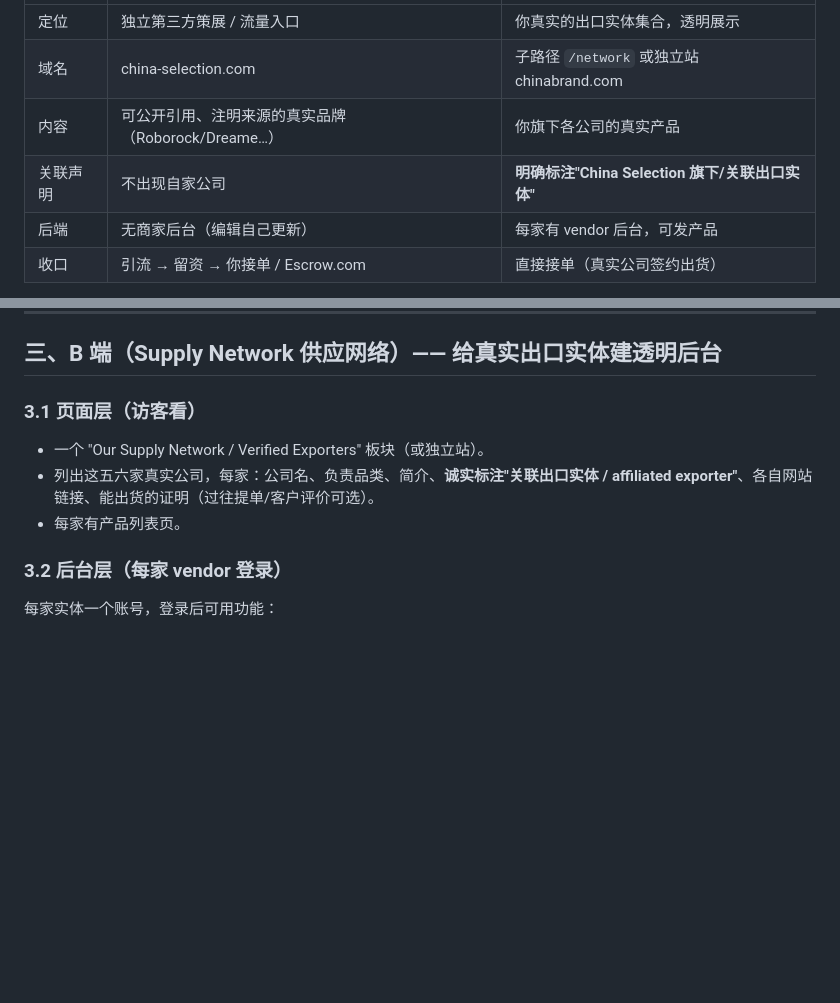
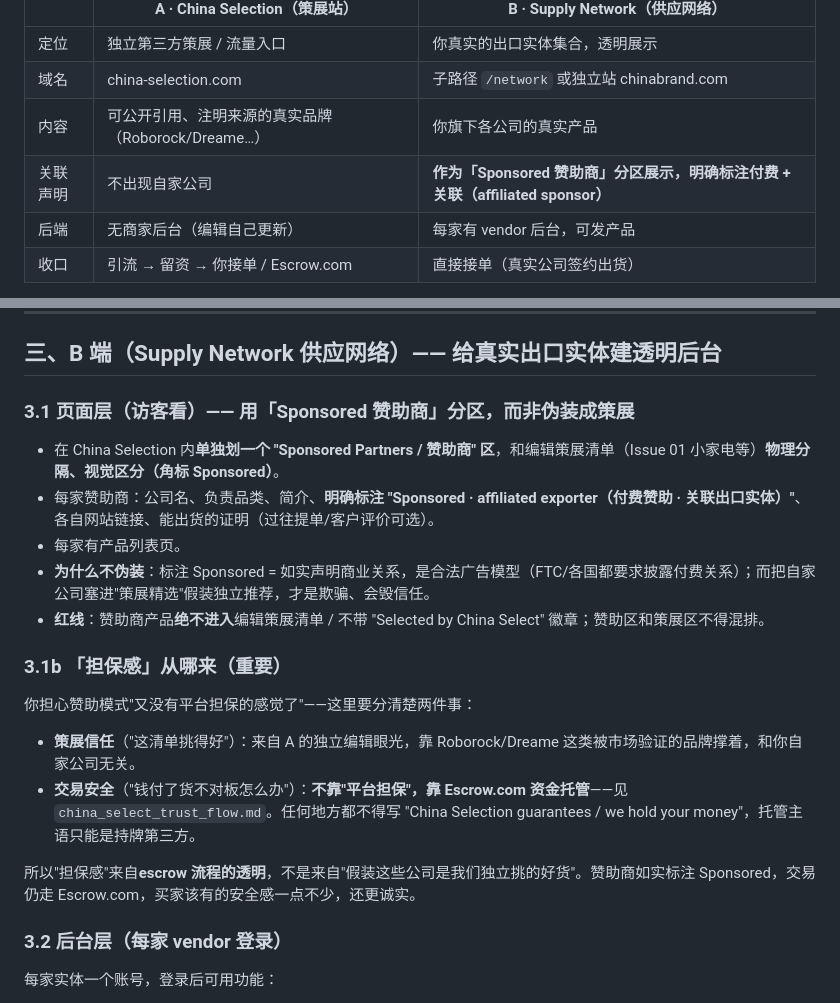
Before and after one commit to chinaselection-01/china-selection, a Markdown page: china_select_architecture.md, 2 parts joined by grey strips. GitHub-like rendering; blank space fills up the shorter version.

Commit message:
Refine B as Sponsored Partners zone (clear disclosure, not disguised curation)

```diff
--- a/china_select_architecture.md
+++ b/china_select_architecture.md
@@ -16,7 +16,7 @@ China Selection 最大的资产是"**独立第三方策展眼光**"。一旦把
 | 定位 | 独立第三方策展 / 流量入口 | 你真实的出口实体集合，透明展示 |
 | 域名 | china-selection.com | 子路径 `/network` 或独立站 chinabrand.com |
 | 内容 | 可公开引用、注明来源的真实品牌（Roborock/Dreame…） | 你旗下各公司的真实产品 |
-| 关联声明 | 不出现自家公司 | **明确标注"China Selection 旗下/关联出口实体"** |
+| 关联声明 | 不出现自家公司 | **作为「Sponsored 赞助商」分区展示，明确标注付费 + 关联（affiliated sponsor）** |
 | 后端 | 无商家后台（编辑自己更新） | 每家有 vendor 后台，可发产品 |
 | 收口 | 引流 → 留资 → 你接单 / Escrow.com | 直接接单（真实公司签约出货） |
 
@@ -35,10 +35,19 @@ A 和 B 之间**只做单向导流**：A 的清单吸引来的、匹配你供应
 
 ## 三、B 端（Supply Network 供应网络）—— 给真实出口实体建透明后台
 
-### 3.1 页面层（访客看）
-- 一个 "Our Supply Network / Verified Exporters" 板块（或独立站）。
-- 列出这五六家真实公司，每家：公司名、负责品类、简介、**诚实标注"关联出口实体 / affiliated exporter"**、各自网站链接、能出货的证明（过往提单/客户评价可选）。
+### 3.1 页面层（访客看）—— 用「Sponsored 赞助商」分区，而非伪装成策展
+- 在 China Selection 内**单独划一个 "Sponsored Partners / 赞助商" 区**，和编辑策展清单（Issue 01 小家电等）**物理分隔、视觉区分（角标 Sponsored）**。
+- 每家赞助商：公司名、负责品类、简介、**明确标注 "Sponsored · affiliated exporter（付费赞助 · 关联出口实体）"**、各自网站链接、能出货的证明（过往提单/客户评价可选）。
 - 每家有产品列表页。
+- **为什么不伪装**：标注 Sponsored = 如实声明商业关系，是合法广告模型（FTC/各国都要求披露付费关系）；而把自家公司塞进"策展精选"假装独立推荐，才是欺骗、会毁信任。
+- **红线**：赞助商产品**绝不进入**编辑策展清单 / 不带 "Selected by China Select" 徽章；赞助区和策展区不得混排。
+
+### 3.1b 「担保感」从哪来（重要）
+你担心赞助模式"又没有平台担保的感觉了"——这里要分清楚两件事：
+- **策展信任**（"这清单挑得好"）：来自 A 的独立编辑眼光，靠 Roborock/Dreame 这类被市场验证的品牌撑着，和你自家公司无关。
+- **交易安全**（"钱付了货不对板怎么办"）：**不靠"平台担保"，靠 Escrow.com 资金托管**——见 `china_select_trust_flow.md`。任何地方都不得写 "China Selection guarantees / we hold your money"，托管主语只能是持牌第三方。
+
+所以"担保感"来自**escrow 流程的透明**，不是来自"假装这些公司是我们独立挑的好货"。赞助商如实标注 Sponsored，交易仍走 Escrow.com，买家该有的安全感一点不少，还更诚实。
 
 ### 3.2 后台层（每家 vendor 登录）
 每家实体一个账号，登录后可用功能：
```
